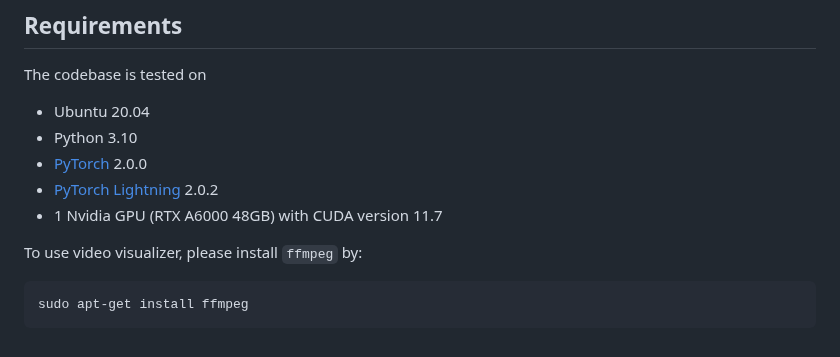
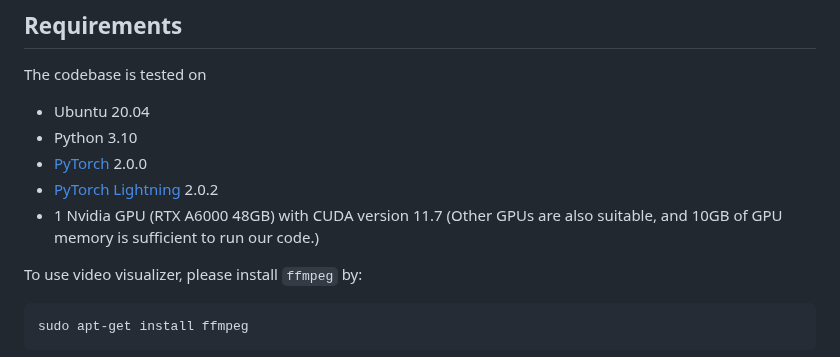
Before and after one commit to wuzy361/CoDeF_TRT, a Markdown page: README.md, the part around the change. GitHub-like rendering.

```diff
--- a/README.md
+++ b/README.md
@@ -16,6 +16,7 @@ The codebase is tested on
 * [PyTorch](https://pytorch.org/) 2.0.0
 * [PyTorch Lightning](https://www.pytorchlightning.ai/index.html) 2.0.2
 * 1 Nvidia GPU (RTX A6000 48GB) with CUDA version 11.7
+(Other GPUs are also suitable, and 10GB of GPU memory is sufficient to run our code.)
 
 To use video visualizer, please install `ffmpeg` by:
 
```
